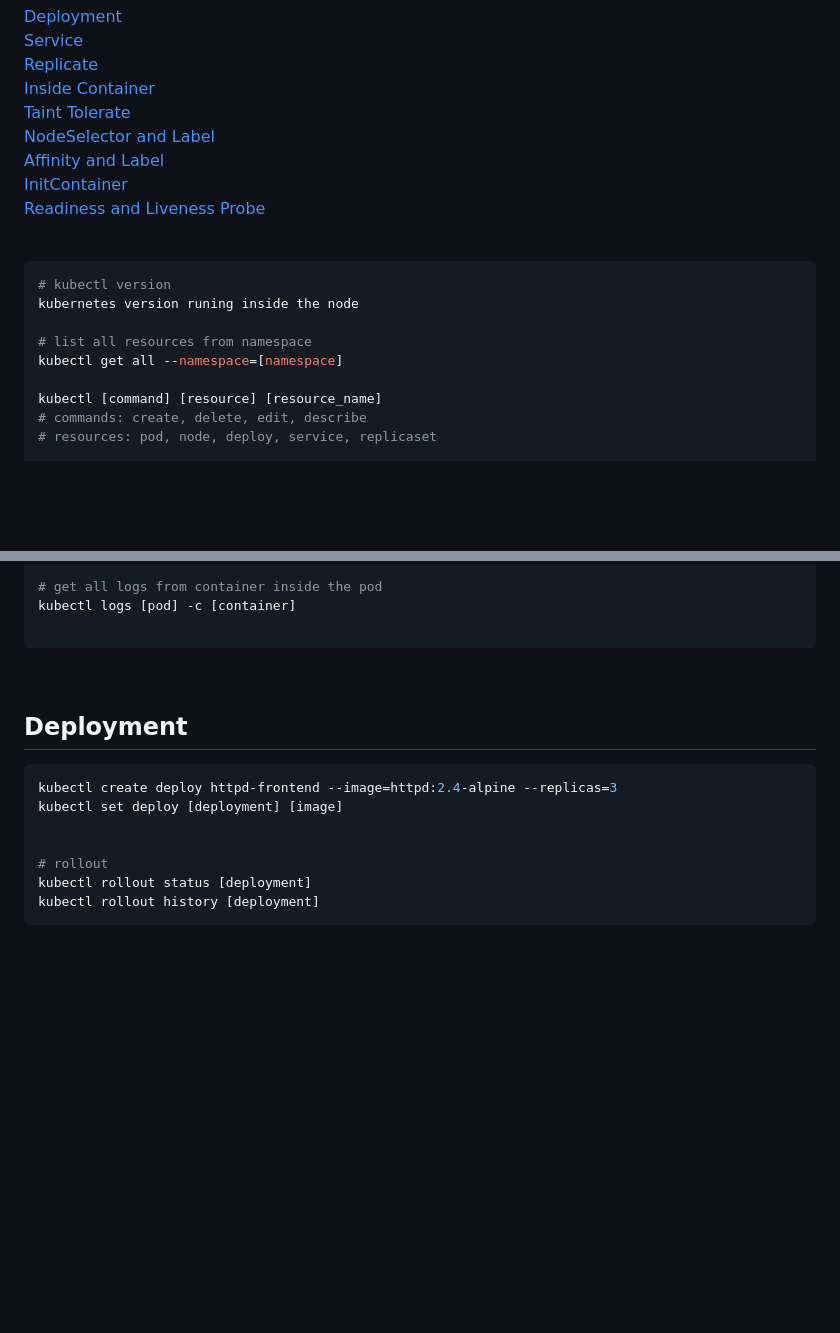
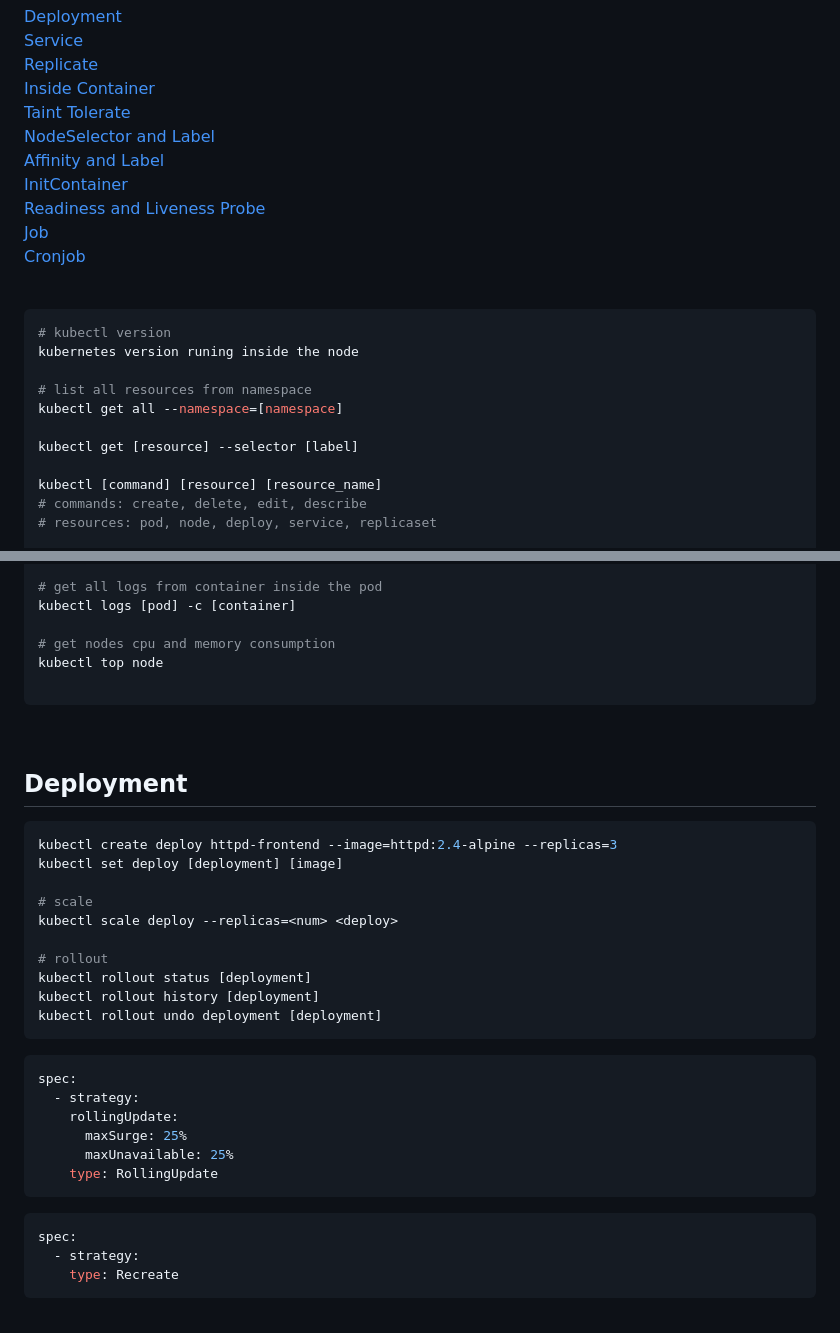
Before and after one commit to Rosnaldo/my-study, a Markdown page: kubernets/readme.md, 2 parts joined by grey strips. Rendered like a GitHub page; blank space fills up the shorter version.

````diff
--- a/kubernets/readme.md
+++ b/kubernets/readme.md
@@ -9,6 +9,8 @@
 [Affinity and Label](#affinity-and-label)
 [InitContainer](#initcontainer)
 [Readiness and Liveness Probe](#readiness-and-liveness-probe)
+[Job](#job)
+[Cronjob](#cronjob)
 <br />
 
 ```bash
@@ -17,6 +19,8 @@ kubernetes version runing inside the node
 
 # list all resources from namespace
 kubectl get all --namespace=[namespace]
+
+kubectl get [resource] --selector [label]
 
 kubectl [command] [resource] [resource_name]
 # commands: create, delete, edit, describe
@@ -41,6 +45,9 @@ kubectl edit pod [pod]
 # get all logs from container inside the pod
 kubectl logs [pod] -c [container]
 
+# get nodes cpu and memory consumption
+kubectl top node
+
 ```
 <br />
 
@@ -49,8 +56,27 @@ kubectl logs [pod] -c [container]
 kubectl create deploy httpd-frontend --image=httpd:2.4-alpine --replicas=3
 kubectl set deploy [deployment] [image]
 
+# scale
+kubectl scale deploy --replicas=<num> <deploy>
 
 # rollout
 kubectl rollout status [deployment]
 kubectl rollout history [deployment]
+kubectl rollout undo deployment [deployment]
 ```
+
+```yaml
+spec:
+  - strategy:
+    rollingUpdate:
+      maxSurge: 25%
+      maxUnavailable: 25%
+    type: RollingUpdate
+```
+
+```yaml
+spec:
+  - strategy:
+    type: Recreate
+```
+
````
Also changed, not shown: other parts of kubernets/readme.md (+29 -0 lines), kubernets/cronjob-schedule.png (added), kubernets/replicaset-yaml.png (added), kubernets/rollingUpdate-and-recreate.png (added), 2 other files.
